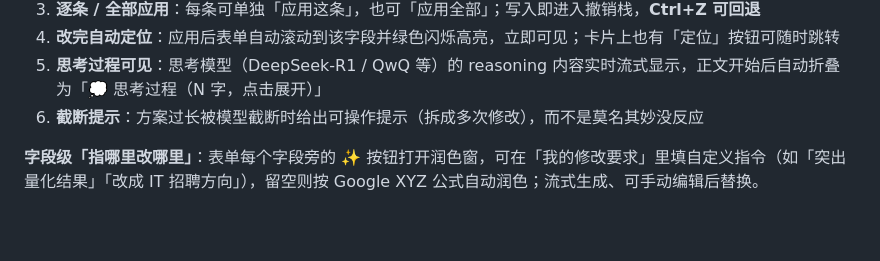
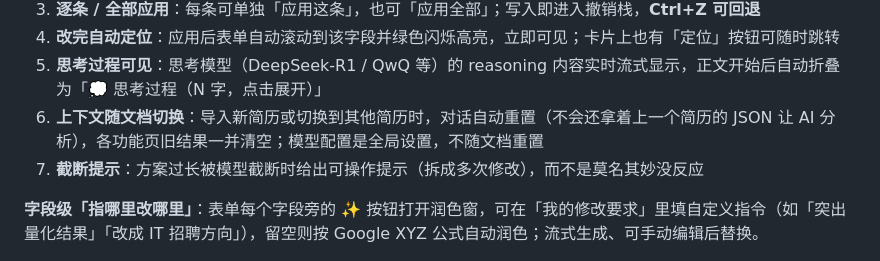
Before and after one commit to wenzi6/Resume-Builder, a Markdown page: README.md, the part around the change. Rendered like a GitHub page; blank space fills up the shorter version.

Commit message:
README 补充：对话上下文随文档切换重置的说明

```diff
--- a/README.md
+++ b/README.md
@@ -202,6 +202,7 @@ AI 窗口**可拖拽缩放**（右下角把手，尺寸自动记忆），对话
 3. **逐条 / 全部应用**：每条可单独「应用这条」，也可「应用全部」；写入即进入撤销栈，**Ctrl+Z 可回退**
 4. **改完自动定位**：应用后表单自动滚动到该字段并绿色闪烁高亮，立即可见；卡片上也有「定位」按钮可随时跳转
 5. **思考过程可见**：思考模型（DeepSeek-R1 / QwQ 等）的 reasoning 内容实时流式显示，正文开始后自动折叠为「💭 思考过程（N 字，点击展开）」
+6. **上下文随文档切换**：导入新简历或切换到其他简历时，对话自动重置（不会还拿着上一个简历的 JSON 让 AI 分析），各功能页旧结果一并清空；模型配置是全局设置，不随文档重置
 6. **截断提示**：方案过长被模型截断时给出可操作提示（拆成多次修改），而不是莫名其妙没反应
 
 **字段级「指哪里改哪里」**：表单每个字段旁的 ✨ 按钮打开润色窗，可在「我的修改要求」里填自定义指令（如「突出量化结果」「改成 IT 招聘方向」），留空则按 Google XYZ 公式自动润色；流式生成、可手动编辑后替换。
```
